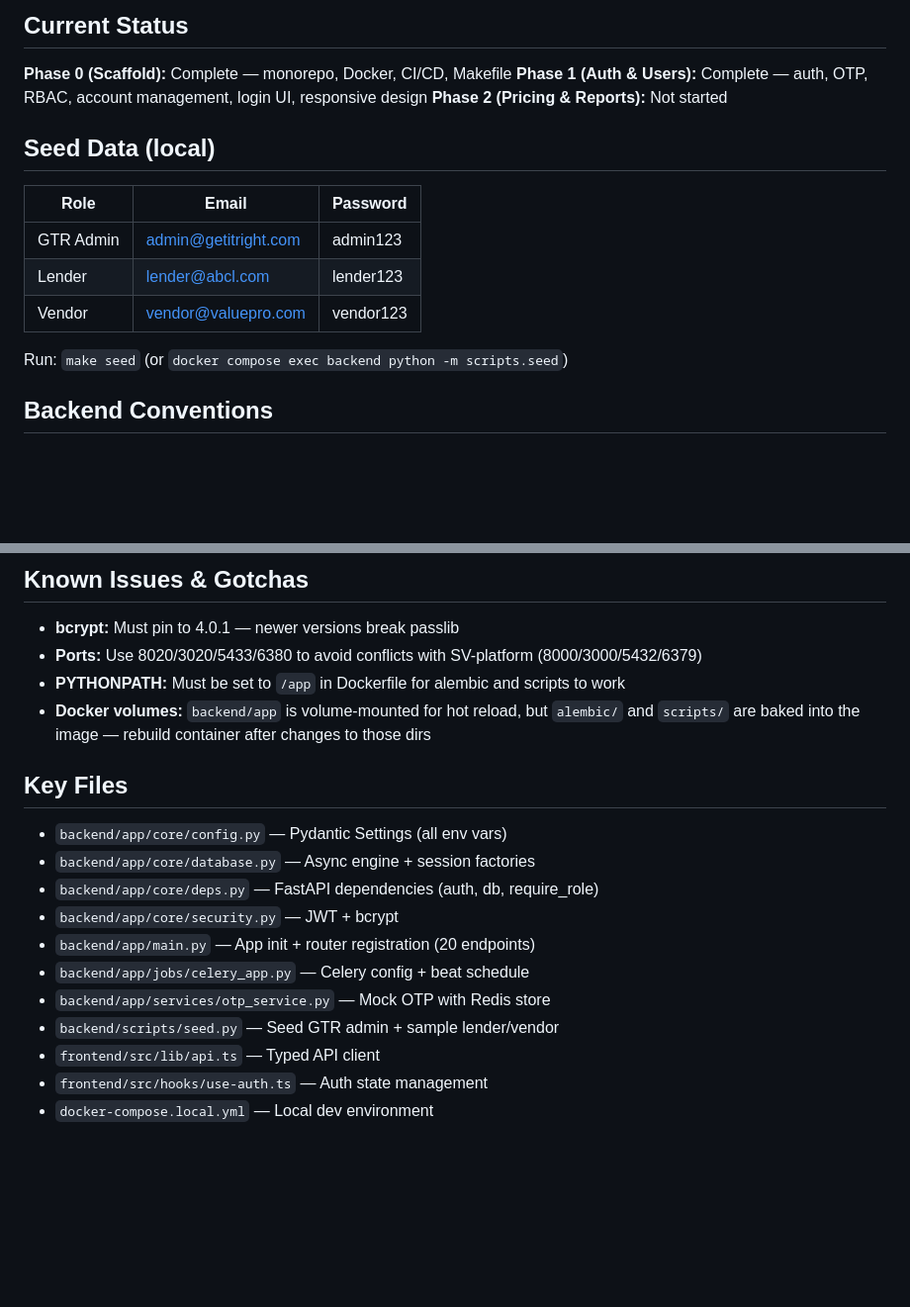
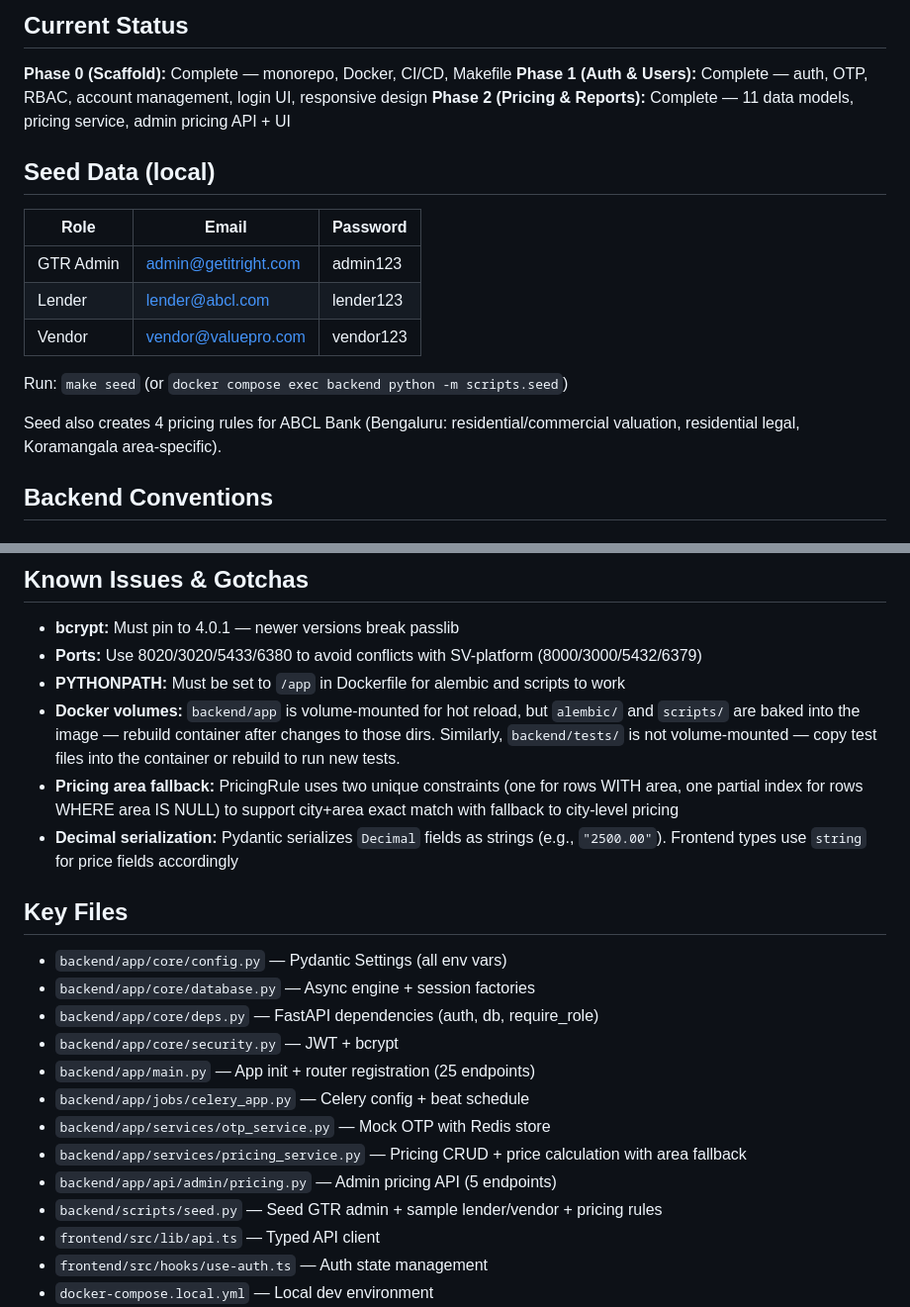
Before and after one commit to harinivivek/propeval, a Markdown page: CLAUDE.md, 2 parts joined by grey strips. Shown at 99% size. GitHub-like rendering; blank space fills up the shorter version.

Commit message:
docs: update CLAUDE.md with Phase 2 learnings and conventions
Generated with [Claude Code](https://claude.ai/code)
via [Happy](https://happy.engineering)

Co-Authored-By: Claude <noreply@anthropic.com>
Co-Authored-By: Happy <yesreply@happy.engineering>

```diff
--- a/CLAUDE.md
+++ b/CLAUDE.md
@@ -29,7 +29,7 @@ Three core workflows: New request, Listing purchase, Update/Nearby requests.
 
 **Phase 0 (Scaffold):** Complete — monorepo, Docker, CI/CD, Makefile
 **Phase 1 (Auth & Users):** Complete — auth, OTP, RBAC, account management, login UI, responsive design
-**Phase 2 (Pricing & Reports):** Not started
+**Phase 2 (Pricing & Reports):** Complete — 11 data models, pricing service, admin pricing API + UI
 
 ## Seed Data (local)
 
@@ -40,6 +40,8 @@ Three core workflows: New request, Listing purchase, Update/Nearby requests.
 | Vendor | vendor@valuepro.com | vendor123 |
 
 Run: `make seed` (or `docker compose exec backend python -m scripts.seed`)
+
+Seed also creates 4 pricing rules for ABCL Bank (Bengaluru: residential/commercial valuation, residential legal, Koramangala area-specific).
 
 ## Backend Conventions
 
@@ -120,7 +122,9 @@ make lint            # Lint backend + frontend
 - **bcrypt:** Must pin to 4.0.1 — newer versions break passlib
 - **Ports:** Use 8020/3020/5433/6380 to avoid conflicts with SV-platform (8000/3000/5432/6379)
 - **PYTHONPATH:** Must be set to `/app` in Dockerfile for alembic and scripts to work
-- **Docker volumes:** `backend/app` is volume-mounted for hot reload, but `alembic/` and `scripts/` are baked into the image — rebuild container after changes to those dirs
+- **Docker volumes:** `backend/app` is volume-mounted for hot reload, but `alembic/` and `scripts/` are baked into the image — rebuild container after changes to those dirs. Similarly, `backend/tests/` is not volume-mounted — copy test files into the container or rebuild to run new tests.
+- **Pricing area fallback:** PricingRule uses two unique constraints (one for rows WITH area, one partial index for rows WHERE area IS NULL) to support city+area exact match with fallback to city-level pricing
+- **Decimal serialization:** Pydantic serializes `Decimal` fields as strings (e.g., `"2500.00"`). Frontend types use `string` for price fields accordingly
 
 ## Key Files
 
@@ -128,10 +132,12 @@ make lint            # Lint backend + frontend
 - `backend/app/core/database.py` — Async engine + session factories
 - `backend/app/core/deps.py` — FastAPI dependencies (auth, db, require_role)
 - `backend/app/core/security.py` — JWT + bcrypt
-- `backend/app/main.py` — App init + router registration (20 endpoints)
+- `backend/app/main.py` — App init + router registration (25 endpoints)
 - `backend/app/jobs/celery_app.py` — Celery config + beat schedule
 - `backend/app/services/otp_service.py` — Mock OTP with Redis store
-- `backend/scripts/seed.py` — Seed GTR admin + sample lender/vendor
+- `backend/app/services/pricing_service.py` — Pricing CRUD + price calculation with area fallback
+- `backend/app/api/admin/pricing.py` — Admin pricing API (5 endpoints)
+- `backend/scripts/seed.py` — Seed GTR admin + sample lender/vendor + pricing rules
 - `frontend/src/lib/api.ts` — Typed API client
 - `frontend/src/hooks/use-auth.ts` — Auth state management
 - `docker-compose.local.yml` — Local dev environment
```
